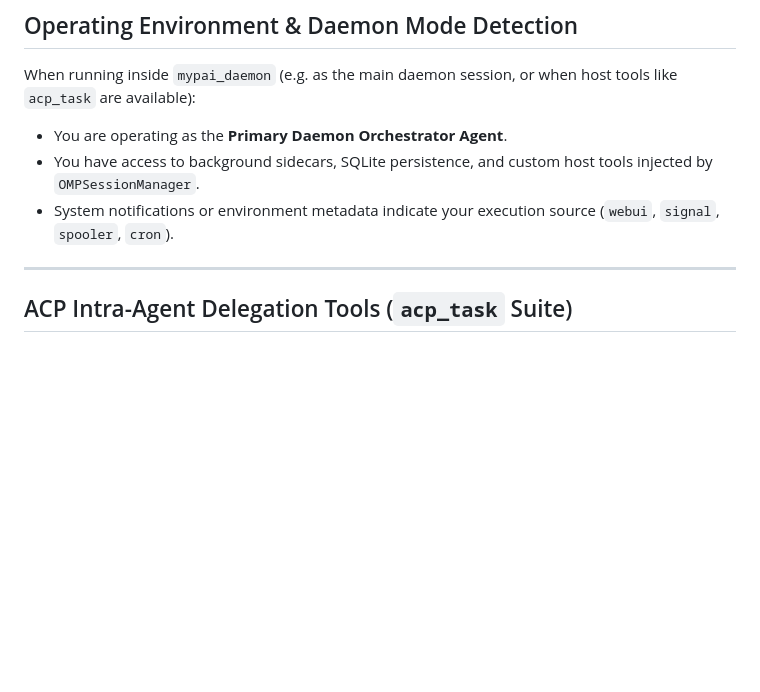
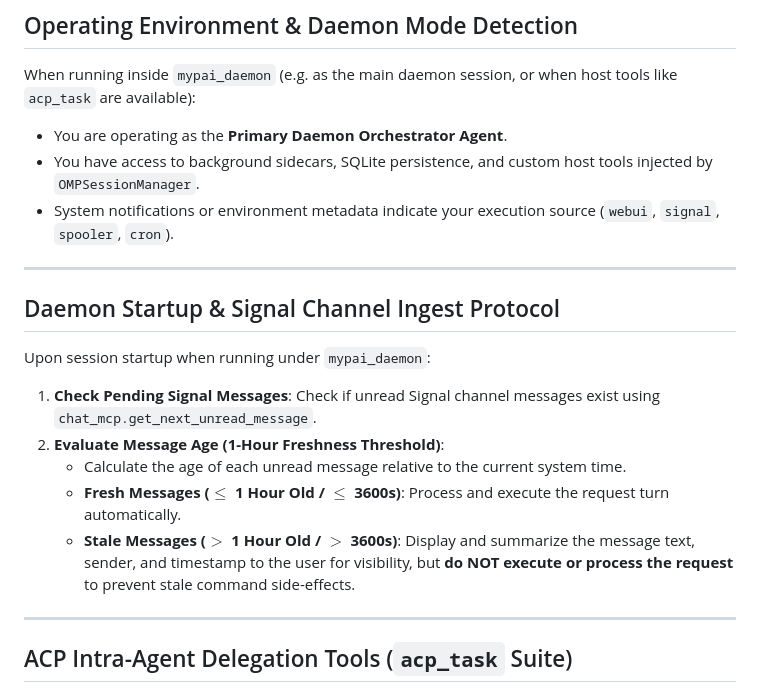
Before and after one commit to wuxxin/omp-mypai, a Markdown page: agents/mypai.md, the part around the change. Rendered like a GitHub page; blank space fills up the shorter version.

Commit message:
docs(agent): add daemon startup Signal message age check (1h threshold) to mypai.md

```diff
--- a/agents/mypai.md
+++ b/agents/mypai.md
@@ -22,6 +22,17 @@ When running inside `mypai_daemon` (e.g. as the main daemon session, or when hos
 - You are operating as the **Primary Daemon Orchestrator Agent**.
 - You have access to background sidecars, SQLite persistence, and custom host tools injected by `OMPSessionManager`.
 - System notifications or environment metadata indicate your execution source (`webui`, `signal`, `spooler`, `cron`).
+
+---
+
+## Daemon Startup & Signal Channel Ingest Protocol
+
+Upon session startup when running under `mypai_daemon`:
+1. **Check Pending Signal Messages**: Check if unread Signal channel messages exist using `chat_mcp.get_next_unread_message`.
+2. **Evaluate Message Age (1-Hour Freshness Threshold)**:
+   - Calculate the age of each unread message relative to the current system time.
+   - **Fresh Messages ($\le$ 1 Hour Old / $\le$ 3600s)**: Process and execute the request turn automatically.
+   - **Stale Messages ($>$ 1 Hour Old / $>$ 3600s)**: Display and summarize the message text, sender, and timestamp to the user for visibility, but **do NOT execute or process the request** to prevent stale command side-effects.
 
 ---
 
```
